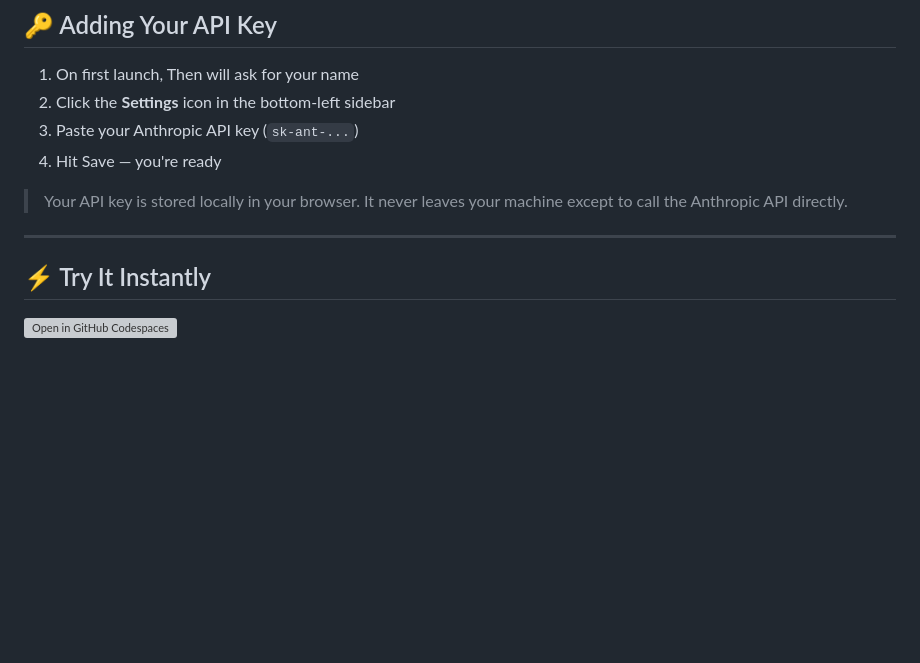
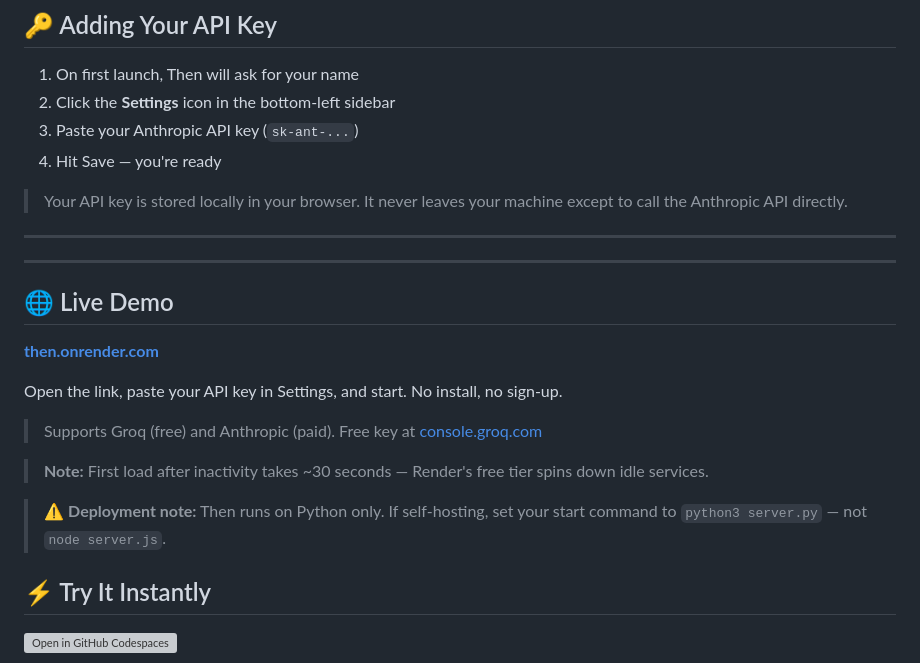
Before and after one commit to Abdul7602/then, a Markdown page: README.md, the part around the change. GitHub-like rendering; blank space fills up the shorter version; grey boxes are pictures that could not be loaded.

```diff
--- a/README.md
+++ b/README.md
@@ -74,6 +74,20 @@ http://localhost:3000
 
 ---
 
+---
+
+## 🌐 Live Demo
+
+**[then.onrender.com](https://then.onrender.com)**
+
+Open the link, paste your API key in Settings, and start. No install, no sign-up.
+
+> Supports Groq (free) and Anthropic (paid). Free key at [console.groq.com](https://console.groq.com)
+
+> **Note:** First load after inactivity takes ~30 seconds — Render's free tier spins down idle services.
+
+> ⚠️ **Deployment note:** Then runs on Python only. If self-hosting, set your start command to `python3 server.py` — not `node server.js`.
+
 ## ⚡ Try It Instantly
 
 [![Open in GitHub Codespaces](https://github.com/codespaces/badge.svg)](https://codespaces.new/Abdul7602/then)
```
